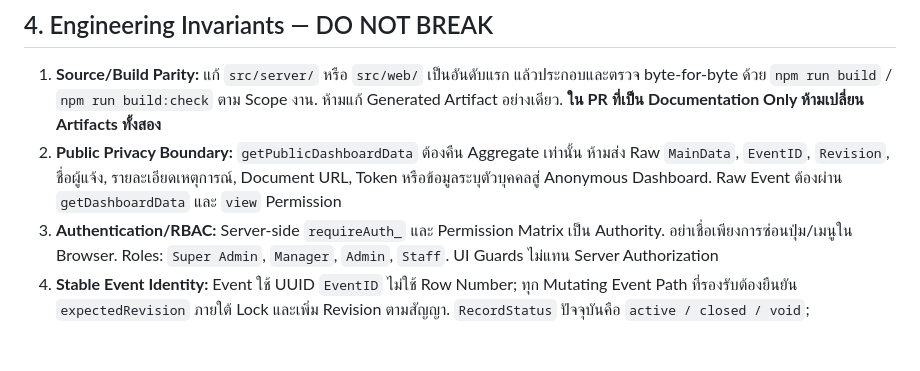
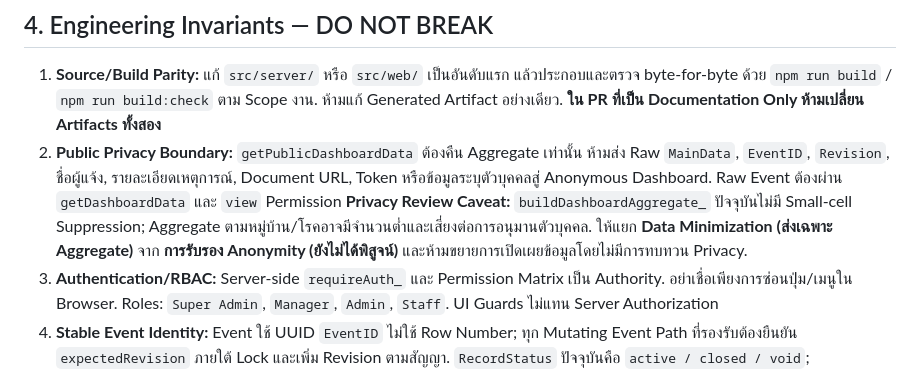
Before and after one commit to 9GotStory/smart-srrt, a Markdown page: AGENTS.md, the part around the change. GitHub-like rendering; blank space fills up the shorter version.

Commit message:
docs: explicitly cover small-cell re-identification risks for agents

```diff
--- a/AGENTS.md
+++ b/AGENTS.md
@@ -57,6 +57,7 @@ Index_Smart_SRRT_OneClick.html
 
 1. **Source/Build Parity:** แก้ `src/server/` หรือ `src/web/` เป็นอันดับแรก แล้วประกอบและตรวจ byte-for-byte ด้วย `npm run build` / `npm run build:check` ตาม Scope งาน. ห้ามแก้ Generated Artifact อย่างเดียว. **ใน PR ที่เป็น Documentation Only ห้ามเปลี่ยน Artifacts ทั้งสอง**
 2. **Public Privacy Boundary:** `getPublicDashboardData` ต้องคืน Aggregate เท่านั้น ห้ามส่ง Raw `MainData`, `EventID`, `Revision`, ชื่อผู้แจ้ง, รายละเอียดเหตุการณ์, Document URL, Token หรือข้อมูลระบุตัวบุคคลสู่ Anonymous Dashboard. Raw Event ต้องผ่าน `getDashboardData` และ `view` Permission
+   **Privacy Review Caveat:** `buildDashboardAggregate_` ปัจจุบันไม่มี Small-cell Suppression; Aggregate ตามหมู่บ้าน/โรคอาจมีจำนวนต่ำและเสี่ยงต่อการอนุมานตัวบุคคล. ให้แยก **Data Minimization (ส่งเฉพาะ Aggregate)** จาก **การรับรอง Anonymity (ยังไม่ได้พิสูจน์)** และห้ามขยายการเปิดเผยข้อมูลโดยไม่มีการทบทวน Privacy.
 3. **Authentication/RBAC:** Server-side `requireAuth_` และ Permission Matrix เป็น Authority. อย่าเชื่อเพียงการซ่อนปุ่ม/เมนูใน Browser. Roles: `Super Admin`, `Manager`, `Admin`, `Staff`. UI Guards ไม่แทน Server Authorization
 4. **Stable Event Identity:** Event ใช้ UUID `EventID` ไม่ใช้ Row Number; ทุก Mutating Event Path ที่รองรับต้องยืนยัน `expectedRevision` ภายใต้ Lock และเพิ่ม Revision ตามสัญญา. `RecordStatus` ปัจจุบันคือ `active / closed / void`; `OwnerUserID` อยู่คอลัมน์ 39. ห้ามสมมติว่ามีคอลัมน์ `WorkflowStatus`/`ClosedAt` ตาม Contract P3 Legacy
 5. **KPI Semantics:** `criteria` นับเฉพาะ `trim(col17) === 'เข้าเกณฑ์'`; `investigated` บน Dashboard ต้องเข้าเกณฑ์และมี `col26` เท่านั้น; ถ้า Denominator เป็นศูนย์ Rate=0
```
